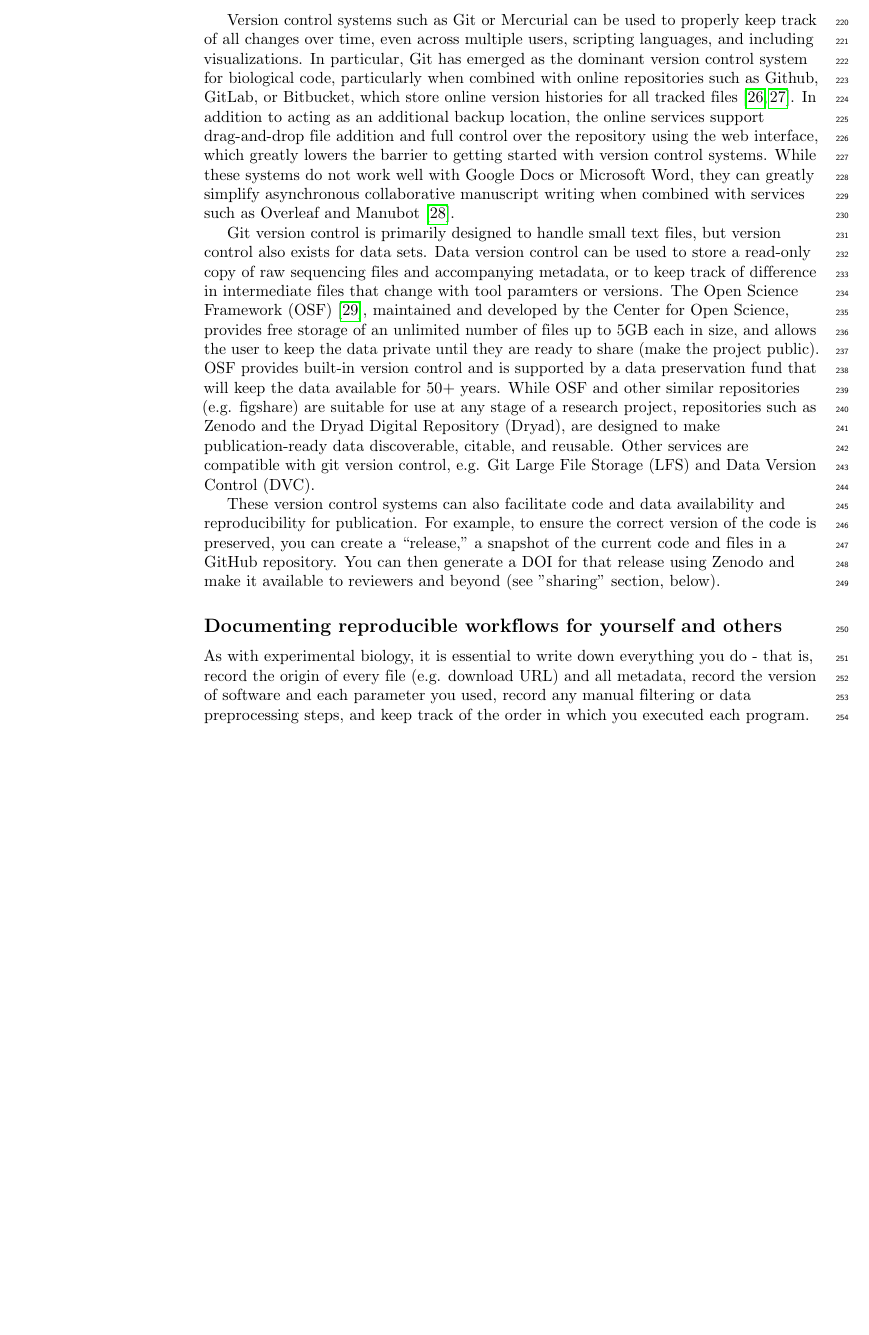
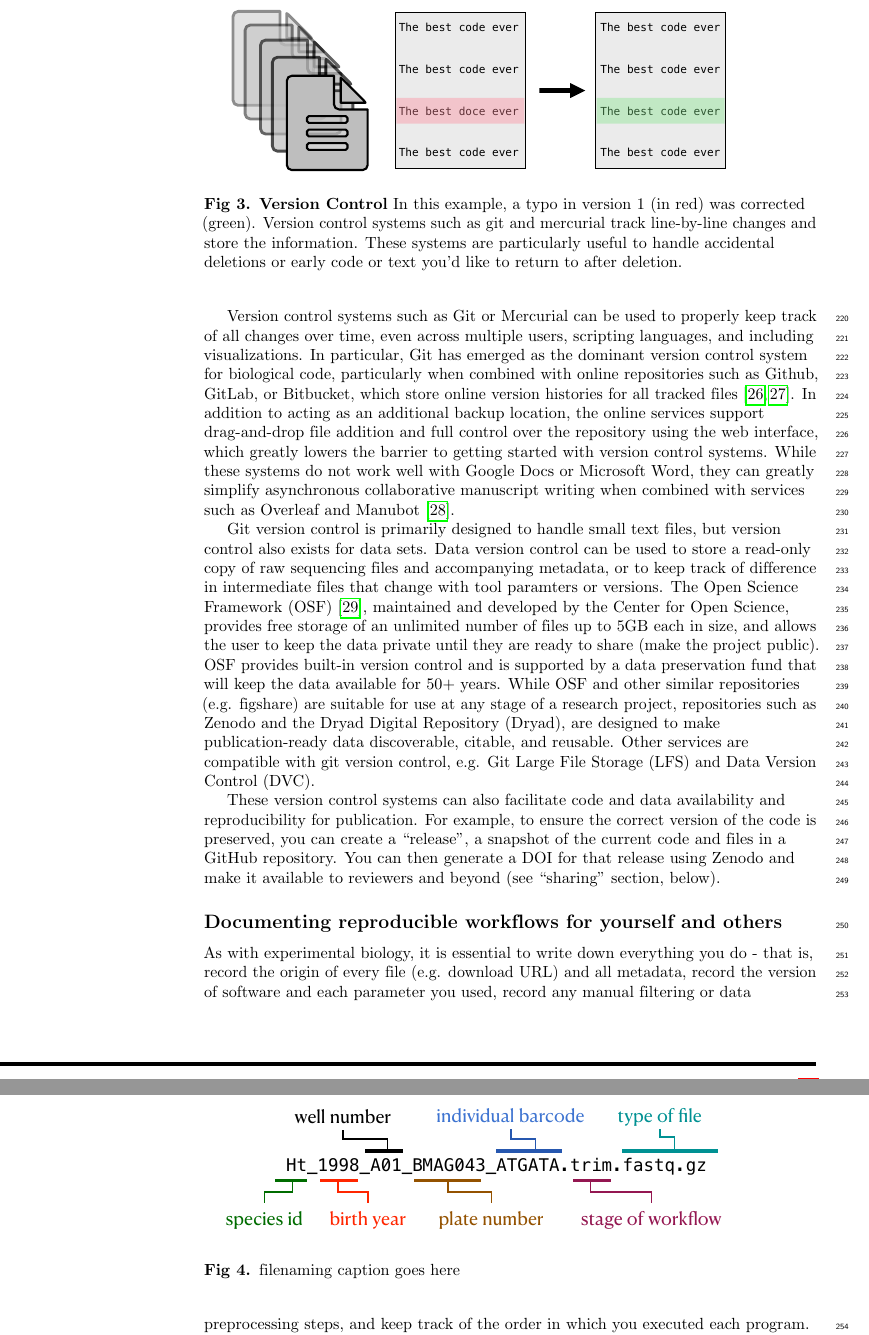
Before and after one commit to bluegenes/2020-latex-gep, a LaTeX document (sequencing_roadmap.tex): part of page 8 of 22 before the commit and two parts of pages 9 and 10 of 24 after it, the two joined at a grey line, cut at the place of the change, the shorter picture padded with empty space. Compiled offline with pdfLaTeX.

Commit message:
add new figures to text

```diff
--- a/sequencing_roadmap.tex
+++ b/sequencing_roadmap.tex
@@ -518,15 +527,16 @@ While OSF and other similar repositories (e.g. figshare) are suitable for use at
 Other services are compatible with git version control, e.g. Git Large File Storage (LFS) and Data Version Control (DVC).
 
 These version control systems can also facilitate code and data availability and reproducibility for publication.
-For example, to ensure the correct version of the code is preserved, you can create a “release,” a snapshot of the current code and files in a GitHub repository.
-You can then generate a DOI for that release using Zenodo and make it available to reviewers and beyond (see "sharing" section, below).
+For example, to ensure the correct version of the code is preserved, you can create a ``release", a snapshot of the current code and files in a GitHub repository.
+You can then generate a DOI for that release using Zenodo and make it available to reviewers and beyond (see ``sharing" section, below).
 
-%\begin{greybox}{git version control
-%? do we even need this? probably not. will leave here in case we think of something to put in there.
-%no - let's not talk about git code at all -- emphasize how easy the web interface is, and point people there
-%until they feel the need to do things on the command line
-%}
-%\end{greybox}
+\begin{figure}
+\includegraphics[width=0.9\textwidth]{figures/version_control.pdf}
+\caption{
+\textbf{Version Control} In this example, a typo in version 1 (in red) was corrected (green). Version control systems such as git and mercurial track line-by-line changes and store the information. These systems are particularly useful to handle accidental deletions or early code or text you'd like to return to after deletion.
+}
+\label{fig:version_control}
+\end{figure}
 
 
 \subsection*{Documenting reproducible workflows for yourself and others}
@@ -551,6 +561,13 @@ You can also append the tool name to output to make it clear where the file came
 Additionally, using a standardized yet flexible folder structure from the outset of your project facilitates file organization, even as a project becomes increasingly complex.
 Keeping independent portions of your analysis in descriptive folders can help keep your project workspace clean and organized.
 Within your files, using consistent and descriptive variable names will help build a readable codebase.
+
+\begin{figure}
+\includegraphics[width=0.9\textwidth]{figures/filenaming.pdf}
+\caption{ filenaming caption goes here}
+\label{fig:filenaming}
+\end{figure}
+
 
 \subsubsection*{Store metadata about your workflow with your workflow}
 Biological analyses often span hundreds of steps and involve many small decisions: What parameters for each step?
```
Also changed, not shown: sequencing_roadmap.tex (11 more changed lines).
